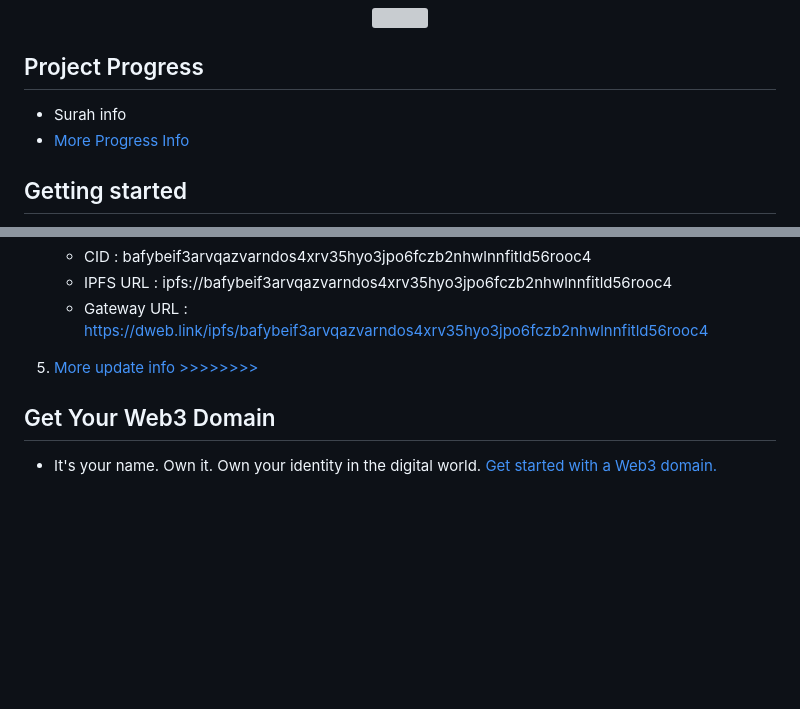
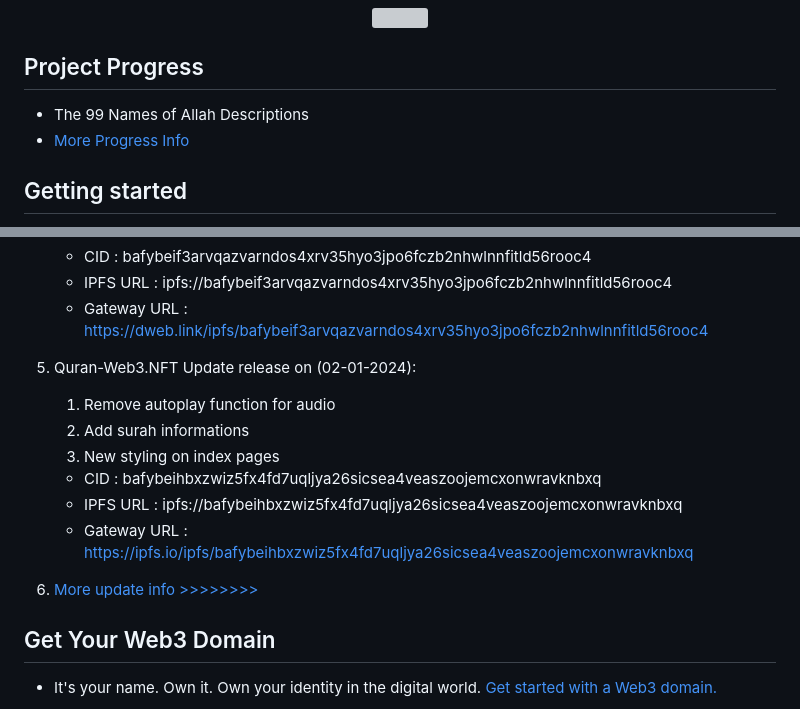
Before and after one commit to quran-web3/quran-web3, a Markdown page: README.md, 2 parts joined by grey strips. GitHub-like rendering; blank space fills up the shorter version; grey boxes are pictures that could not be loaded.

```diff
--- a/README.md
+++ b/README.md
@@ -9,7 +9,7 @@
 </div>
 
 ## Project Progress
-*  Surah info
+*  The 99 Names of Allah Descriptions
 *  <a href="https://github.com/quran-web3/quran-web3.nft/projects">More Progress Info</a>
 
 ## Getting started
@@ -42,7 +42,16 @@
     *  IPFS URL        : ipfs://bafybeif3arvqazvarndos4xrv35hyo3jpo6fczb2nhwlnnfitld56rooc4
     *  Gateway URL     : https://dweb.link/ipfs/bafybeif3arvqazvarndos4xrv35hyo3jpo6fczb2nhwlnnfitld56rooc4
 
-5.  <a href="https://github.com/quran-web3/quran-web3.nft/releases">More update info >>>>>>>></a>
+5. Quran-Web3.NFT Update release on (02-01-2024):
+    1. Remove autoplay function for audio
+    2. Add surah informations
+    3. New styling on index pages
+
+    *  CID             : bafybeihbxzwiz5fx4fd7uqljya26sicsea4veaszoojemcxonwravknbxq
+    *  IPFS URL        : ipfs://bafybeihbxzwiz5fx4fd7uqljya26sicsea4veaszoojemcxonwravknbxq
+    *  Gateway URL     : https://ipfs.io/ipfs/bafybeihbxzwiz5fx4fd7uqljya26sicsea4veaszoojemcxonwravknbxq
+
+6.  <a href="https://github.com/quran-web3/quran-web3.nft/releases">More update info >>>>>>>></a>
 
 ## Get Your Web3 Domain
 *  It's your name. Own it. Own your identity in the digital world. <a href="https://unstoppabledomains.com/?ref=0292cd8075b549e" target="_blank">Get started with a Web3 domain.</a>
```
